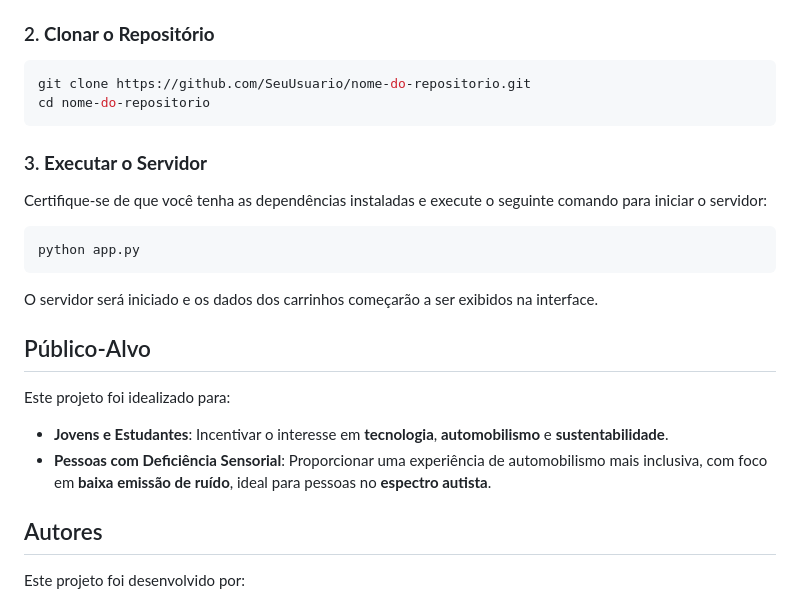
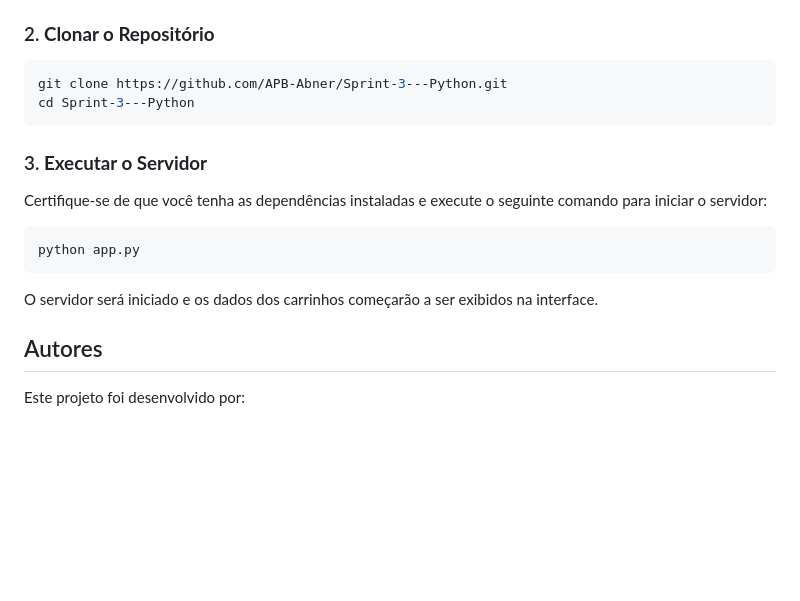
Before and after one commit to APB-Abner/Sprint-3---Python, a Markdown page: readme.md, the part around the change. Rendered like a GitHub page; blank space fills up the shorter version.

Commit message:
Refactor project documentation and README.md

````diff
--- a/readme.md
+++ b/readme.md
@@ -55,8 +55,8 @@ O código inclui uma finalização apropriada, que garante que o cliente MQTT se
 ### 2. **Clonar o Repositório**
 
 ```bash
-git clone https://github.com/SeuUsuario/nome-do-repositorio.git
-cd nome-do-repositorio
+git clone https://github.com/APB-Abner/Sprint-3---Python.git
+cd Sprint-3---Python
 ```
 
 ### 3. **Executar o Servidor**
@@ -68,13 +68,6 @@ python app.py
 ```
 
 O servidor será iniciado e os dados dos carrinhos começarão a ser exibidos na interface.
-
-## Público-Alvo
-
-Este projeto foi idealizado para:
-
-- **Jovens e Estudantes**: Incentivar o interesse em **tecnologia**, **automobilismo** e **sustentabilidade**.
-- **Pessoas com Deficiência Sensorial**: Proporcionar uma experiência de automobilismo mais inclusiva, com foco em **baixa emissão de ruído**, ideal para pessoas no **espectro autista**.
 
 ## Autores
 
````
